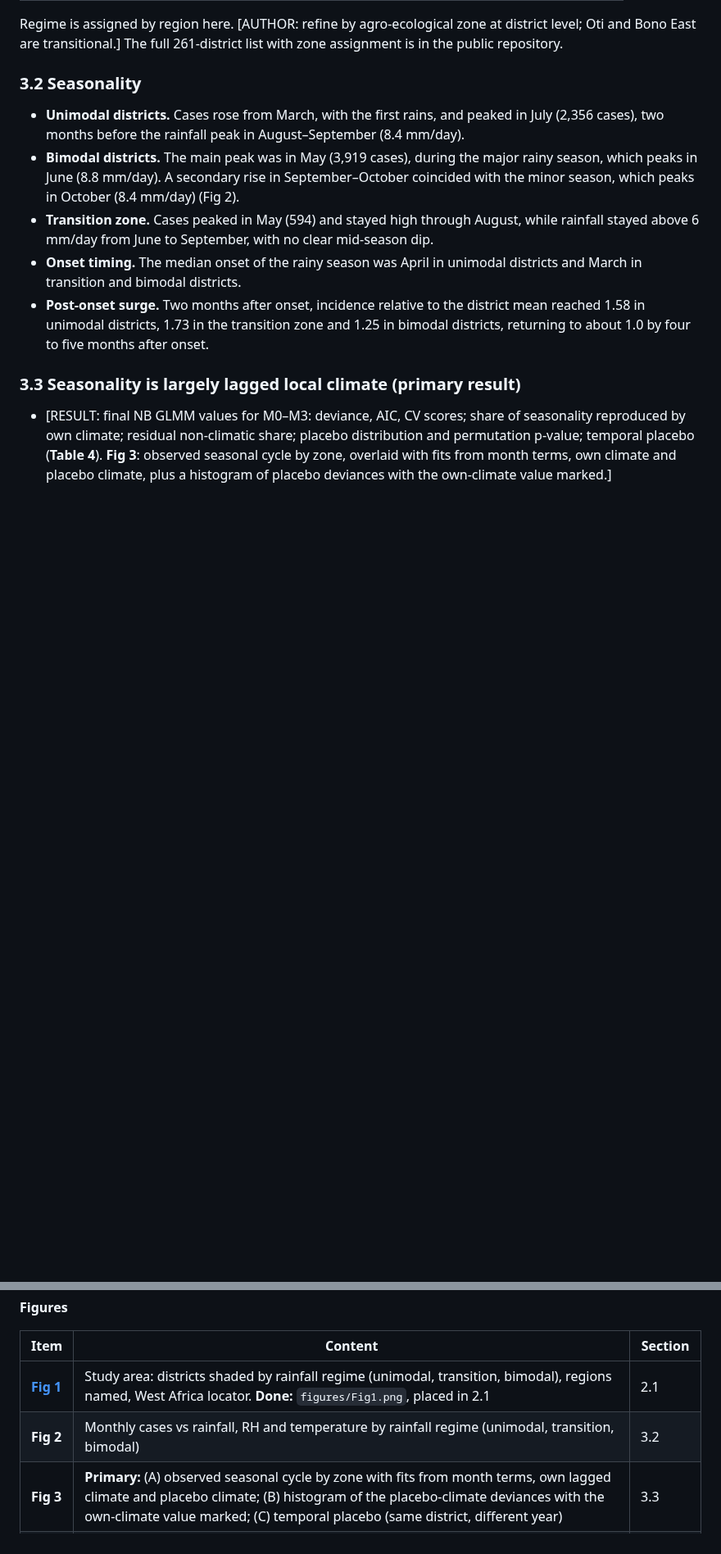
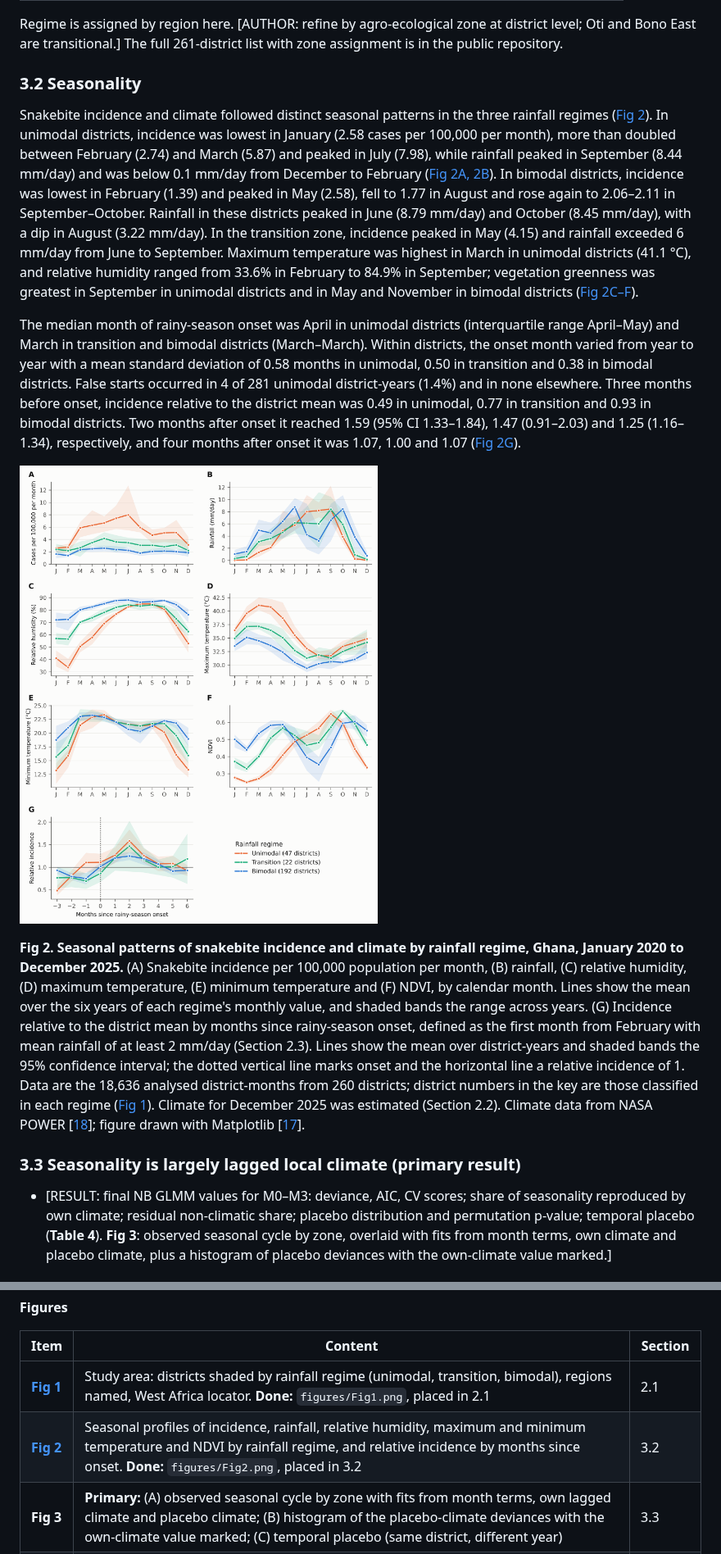
Before and after one commit to pascalantwi/Snakebite-work, a Markdown page: MANUSCRIPT_DRAFT.md, 2 parts joined by grey strips. Shown at 82% size. GitHub-like rendering; pictures changed too: figures/Fig2.png (added); blank space fills up the shorter version.

```diff
--- a/MANUSCRIPT_DRAFT.md
+++ b/MANUSCRIPT_DRAFT.md
@@ -394,11 +394,15 @@ Regime is assigned by region here. [AUTHOR: refine by agro-ecological zone at di
 
 ### 3.2 Seasonality
 
-* **Unimodal districts.** Cases rose from March, with the first rains, and peaked in July (2,356 cases), two months before the rainfall peak in August–September (8.4 mm/day).
-* **Bimodal districts.** The main peak was in May (3,919 cases), during the major rainy season, which peaks in June (8.8 mm/day). A secondary rise in September–October coincided with the minor season, which peaks in October (8.4 mm/day) (Fig 2).
-* **Transition zone.** Cases peaked in May (594) and stayed high through August, while rainfall stayed above 6 mm/day from June to September, with no clear mid-season dip.
-* **Onset timing.** The median onset of the rainy season was April in unimodal districts and March in transition and bimodal districts.
-* **Post-onset surge.** Two months after onset, incidence relative to the district mean reached 1.58 in unimodal districts, 1.73 in the transition zone and 1.25 in bimodal districts, returning to about 1.0 by four to five months after onset.
+Snakebite incidence and climate followed distinct seasonal patterns in the three rainfall regimes ([Fig 2](#fig2)). In unimodal districts, incidence was lowest in January (2.58 cases per 100,000 per month), more than doubled between February (2.74) and March (5.87) and peaked in July (7.98), while rainfall peaked in September (8.44 mm/day) and was below 0.1 mm/day from December to February ([Fig 2A, 2B](#fig2)). In bimodal districts, incidence was lowest in February (1.39) and peaked in May (2.58), fell to 1.77 in August and rose again to 2.06–2.11 in September–October. Rainfall in these districts peaked in June (8.79 mm/day) and October (8.45 mm/day), with a dip in August (3.22 mm/day). In the transition zone, incidence peaked in May (4.15) and rainfall exceeded 6 mm/day from June to September. Maximum temperature was highest in March in unimodal districts (41.1 °C), and relative humidity ranged from 33.6% in February to 84.9% in September; vegetation greenness was greatest in September in unimodal districts and in May and November in bimodal districts ([Fig 2C–F](#fig2)).
+
+The median month of rainy-season onset was April in unimodal districts (interquartile range April–May) and March in transition and bimodal districts (March–March). Within districts, the onset month varied from year to year with a mean standard deviation of 0.58 months in unimodal, 0.50 in transition and 0.38 in bimodal districts. False starts occurred in 4 of 281 unimodal district-years (1.4%) and in none elsewhere. Three months before onset, incidence relative to the district mean was 0.49 in unimodal, 0.77 in transition and 0.93 in bimodal districts. Two months after onset it reached 1.59 (95% CI 1.33–1.84), 1.47 (0.91–2.03) and 1.25 (1.16–1.34), respectively, and four months after onset it was 1.07, 1.00 and 1.07 ([Fig 2G](#fig2)).
+
+<a name="fig2"></a>
+
+![Fig 2. Seasonal patterns of snakebite incidence and climate by rainfall regime.](figures/Fig2.png)
+
+**Fig 2. Seasonal patterns of snakebite incidence and climate by rainfall regime, Ghana, January 2020 to December 2025.** (A) Snakebite incidence per 100,000 population per month, (B) rainfall, (C) relative humidity, (D) maximum temperature, (E) minimum temperature and (F) NDVI, by calendar month. Lines show the mean over the six years of each regime's monthly value, and shaded bands the range across years. (G) Incidence relative to the district mean by months since rainy-season onset, defined as the first month from February with mean rainfall of at least 2 mm/day (Section 2.3). Lines show the mean over district-years and shaded bands the 95% confidence interval; the dotted vertical line marks onset and the horizontal line a relative incidence of 1. Data are the 18,636 analysed district-months from 260 districts; district numbers in the key are those classified in each regime ([Fig 1](#fig1)). Climate for December 2025 was estimated (Section 2.2). Climate data from NASA POWER [[18](https://power.larc.nasa.gov/docs/methodology/meteorology/)]; figure drawn with Matplotlib [[17](https://doi.org/10.1109/MCSE.2007.55)].
 
 ### 3.3 Seasonality is largely lagged local climate (primary result)
 
@@ -541,7 +545,7 @@ PLoS NTD sets no limit on figures or tables. Eight figures and eight tables are
 | Item | Content | Section |
 |---|---|---|
 | **[Fig 1](#fig1)** | Study area: districts shaded by rainfall regime (unimodal, transition, bimodal), regions named, West Africa locator. **Done:** `figures/Fig1.png`, placed in 2.1 | 2.1 |
-| **Fig 2** | Monthly cases vs rainfall, RH and temperature by rainfall regime (unimodal, transition, bimodal) | 3.2 |
+| **[Fig 2](#fig2)** | Seasonal profiles of incidence, rainfall, relative humidity, maximum and minimum temperature and NDVI by rainfall regime, and relative incidence by months since onset. **Done:** `figures/Fig2.png`, placed in 3.2 | 3.2 |
 | **Fig 3** | **Primary:** (A) observed seasonal cycle by zone with fits from month terms, own lagged climate and placebo climate; (B) histogram of the placebo-climate deviances with the own-climate value marked; (C) temporal placebo (same district, different year) | 3.3 |
 | **Fig 4** | Exposure–lag–response: (A) contour plots; (B) overall cumulative curves (rainfall, RH or Tmax, Tmin); (C) exposure–lag–response surfaces by zone | 3.5 |
 | **Fig 5** | (A) Anomaly lag curves; (B) lag curves by rainfall regime | 3.6–3.7 |
```
Also changed, not shown: other parts of MANUSCRIPT_DRAFT.md (+1 -1 lines), 2 other files.
